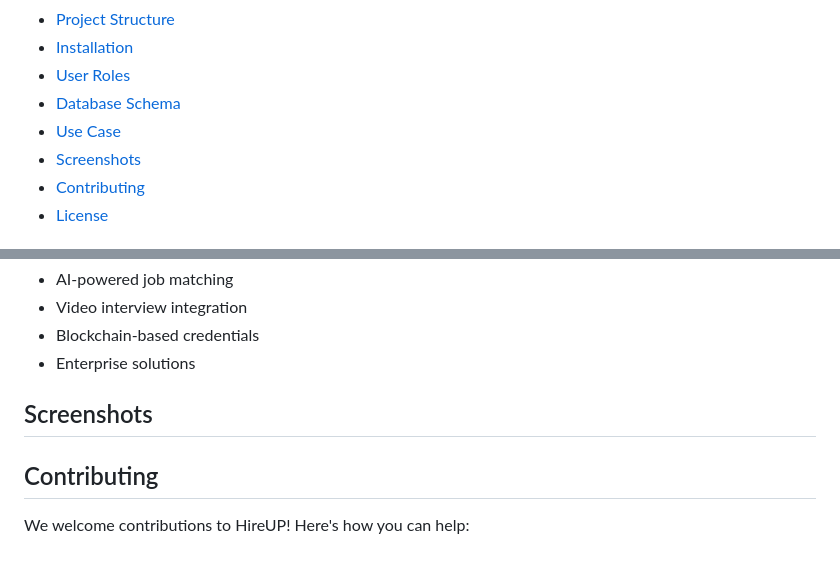
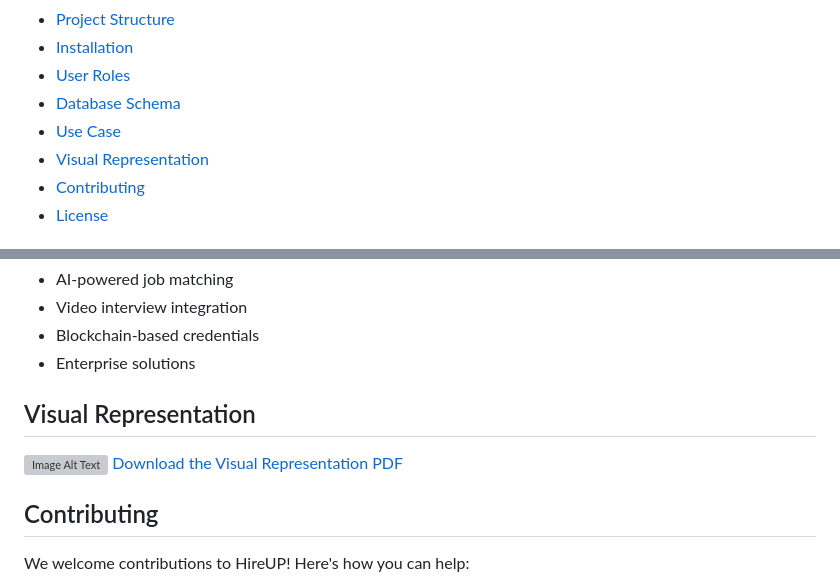
Before and after one commit to neyamulhasan/HireUp, a Markdown page: README.md, 2 parts joined by grey strips. Rendered like a GitHub page; blank space fills up the shorter version; grey boxes are pictures that could not be loaded.

```diff
--- a/README.md
+++ b/README.md
@@ -14,7 +14,7 @@ A comprehensive, modern job portal platform that connects job seekers with emplo
 - [User Roles](#user-roles)
 - [Database Schema](#database-schema)
 - [Use Case](#use-case)
-- [Screenshots](#screenshots)
+- [Visual Representation](#Visual-Representation)
 - [Contributing](#contributing)
 - [License](#license)
 
@@ -334,7 +334,10 @@ The detailed use case diagram includes 38 distinct use cases with relationships,
 - Video interview integration
 - Blockchain-based credentials
 - Enterprise solutions
-## Screenshots
+## Visual Representation
+![Image Alt Text](https://github.com/neyamulhasan/HireUp/blob/main/docs/HireUp-Home.png)
+[Download the Visual Representation PDF](https://github.com/neyamulhasan/HireUp/blob/main/docs/Visual%20Representation.pdf)
+
 
 ## Contributing
 
```
